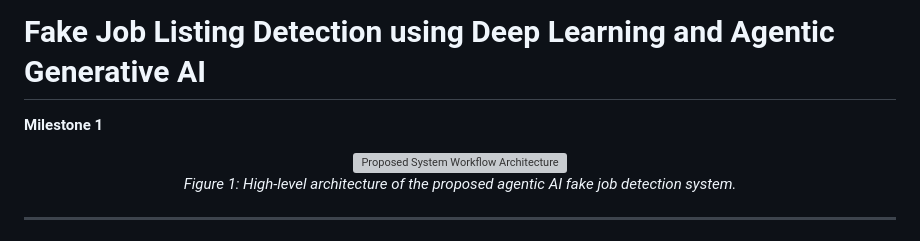
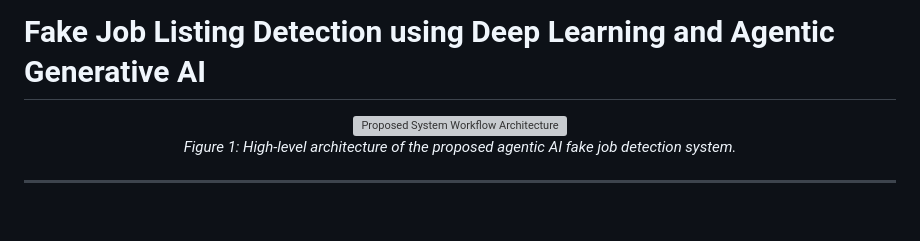
Before and after one commit to hrmiitm/Group-9-DS-and-AI-Lab-Project, a Markdown page: README.md, the part around the change. Rendered like a GitHub page; blank space fills up the shorter version; grey boxes are pictures that could not be loaded.

Commit message:
README file modified. Heading changed

```diff
--- a/README.md
+++ b/README.md
@@ -1,6 +1,6 @@
 # Fake Job Listing Detection using Deep Learning and Agentic Generative AI
 
-**Milestone 1**
+
 
 <div align="center">
   <img src="./Workflow.png" alt="Proposed System Workflow Architecture" width="800">
```
